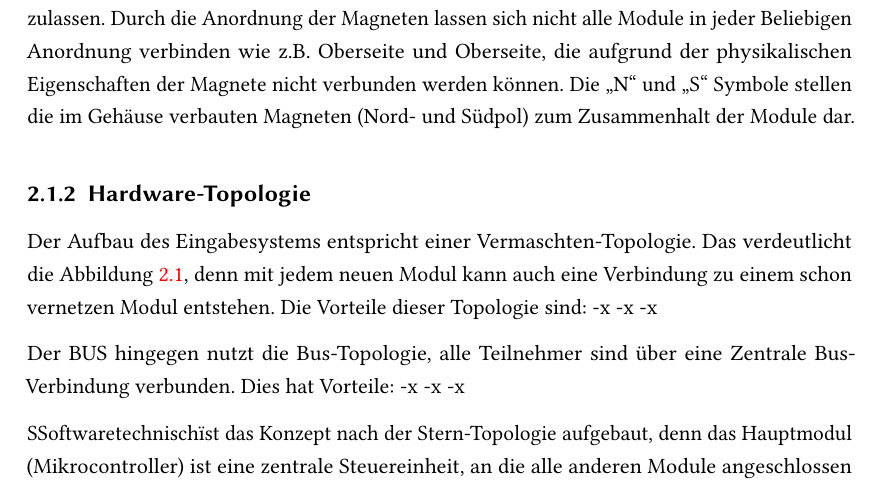
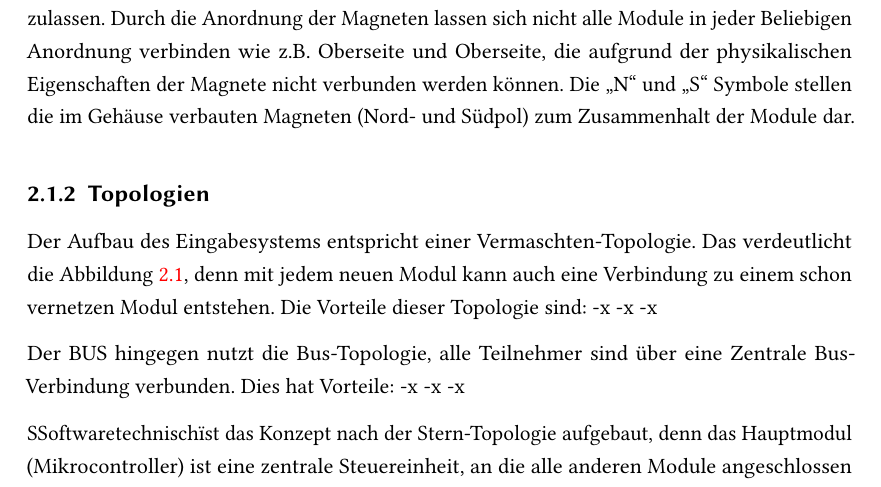
Before and after one commit to Matzel13/BU-Projekt, a LaTeX thesis (Bericht/sample.tex, which reads Bericht/Kapitel/vision.tex): part of page 9 of 17, cut so that both start at the same text. Compiled offline with pdfLaTeX; an older LaTeX class or package is replaced by its successor.

Commit message:
vision updated

```diff
--- a/Bericht/Kapitel/vision.tex
+++ b/Bericht/Kapitel/vision.tex
@@ -26,7 +26,7 @@ Zwischen den Modulen werden Daten und Spannungsversorgung über eine 4 Pin-Verbi
  \noindent Abbildung \ref{pogo_verbindung} zeigt, dass die Steckverbindungen eine nahezu beliebige Anordnung der Module zulassen. Durch die Anordnung der Magneten lassen sich nicht alle Module in jeder Beliebigen Anordnung verbinden wie z.B. Oberseite und Oberseite, die aufgrund der physikalischen Eigenschaften der Magnete nicht verbunden werden können. Die \glqq N\grqq{} und \glqq S\grqq{} Symbole stellen die im Gehäuse verbauten Magneten (Nord- und Südpol) zum Zusammenhalt der Module dar.
 
 
- \subsection{Hardware-Topologie}
+ \subsection{Topologien}
  Der Aufbau des Eingabesystems entspricht einer Vermaschten-Topologie. Das verdeutlicht die Abbildung \ref{vision}, denn mit jedem neuen Modul kann auch eine Verbindung zu einem schon vernetzen Modul entstehen. Die Vorteile dieser Topologie sind:
  -x
  -x
```
